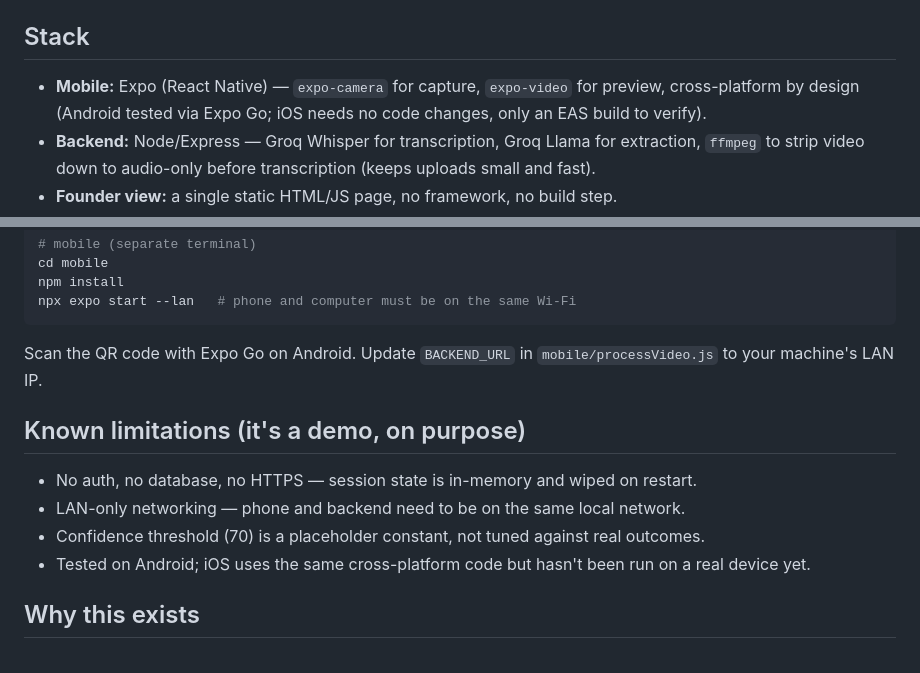
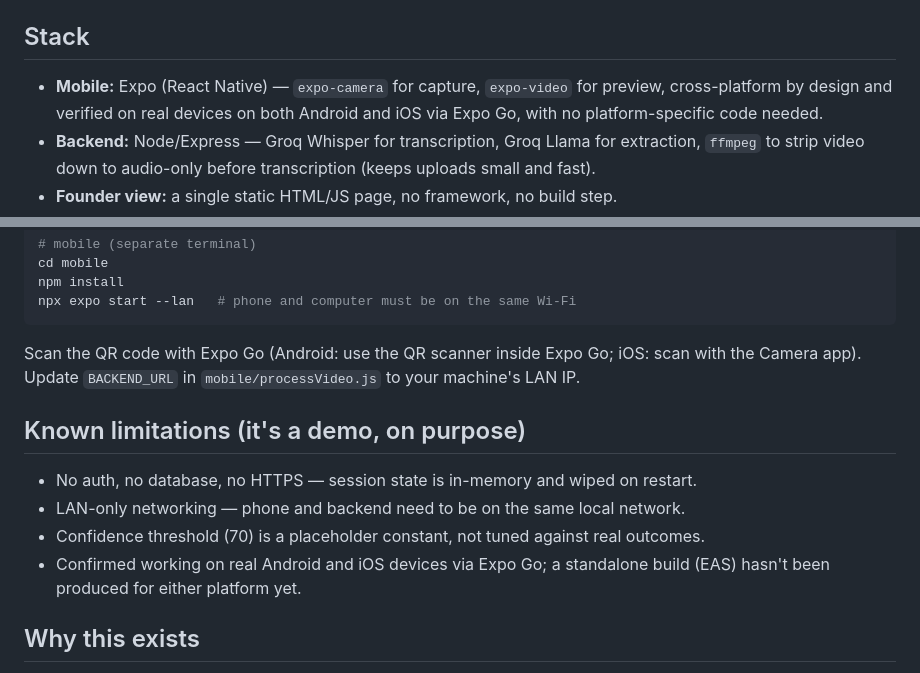
Before and after one commit to iamsiddhesh-dev/backdoor-feature, a Markdown page: README.md, 2 parts joined by grey strips. Rendered like a GitHub page.

Commit message:
Update README: confirm iOS tested on real device via Expo Go

````diff
--- a/README.md
+++ b/README.md
@@ -39,8 +39,8 @@ More stages (preview, confirmation, backend logs, video review) are in
 ## Stack
 
 - **Mobile:** Expo (React Native) — `expo-camera` for capture, `expo-video`
-  for preview, cross-platform by design (Android tested via Expo Go; iOS
-  needs no code changes, only an EAS build to verify).
+  for preview, cross-platform by design and verified on real devices on
+  both Android and iOS via Expo Go, with no platform-specific code needed.
 - **Backend:** Node/Express — Groq Whisper for transcription, Groq
   Llama for extraction, `ffmpeg` to strip video down to audio-only before
   transcription (keeps uploads small and fast).
@@ -64,7 +64,8 @@ npm install
 npx expo start --lan   # phone and computer must be on the same Wi-Fi
 ```
 
-Scan the QR code with Expo Go on Android. Update `BACKEND_URL` in
+Scan the QR code with Expo Go (Android: use the QR scanner inside Expo Go;
+iOS: scan with the Camera app). Update `BACKEND_URL` in
 `mobile/processVideo.js` to your machine's LAN IP.
 
 ## Known limitations (it's a demo, on purpose)
@@ -75,8 +76,8 @@ Scan the QR code with Expo Go on Android. Update `BACKEND_URL` in
   network.
 - Confidence threshold (70) is a placeholder constant, not tuned against
   real outcomes.
-- Tested on Android; iOS uses the same cross-platform code but hasn't been
-  run on a real device yet.
+- Confirmed working on real Android and iOS devices via Expo Go; a
+  standalone build (EAS) hasn't been produced for either platform yet.
 
 ## Why this exists
 
````
